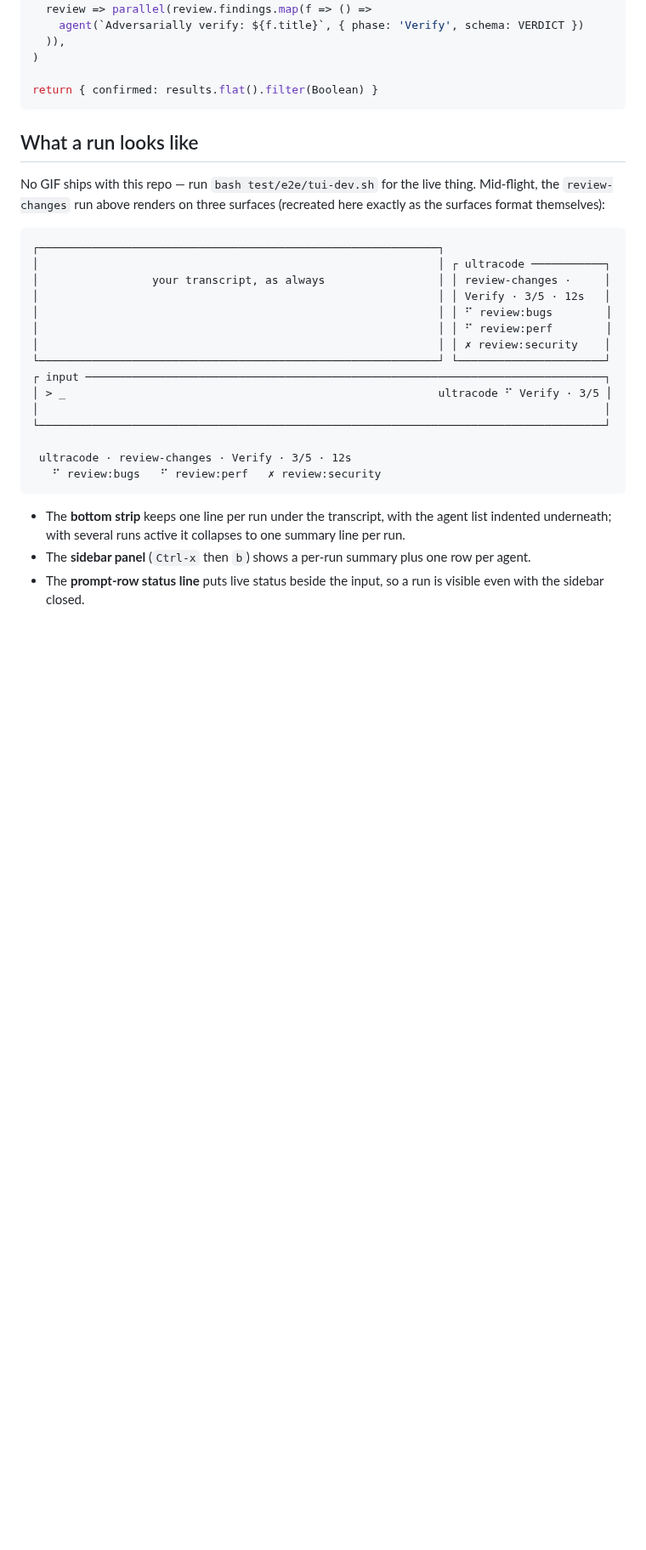
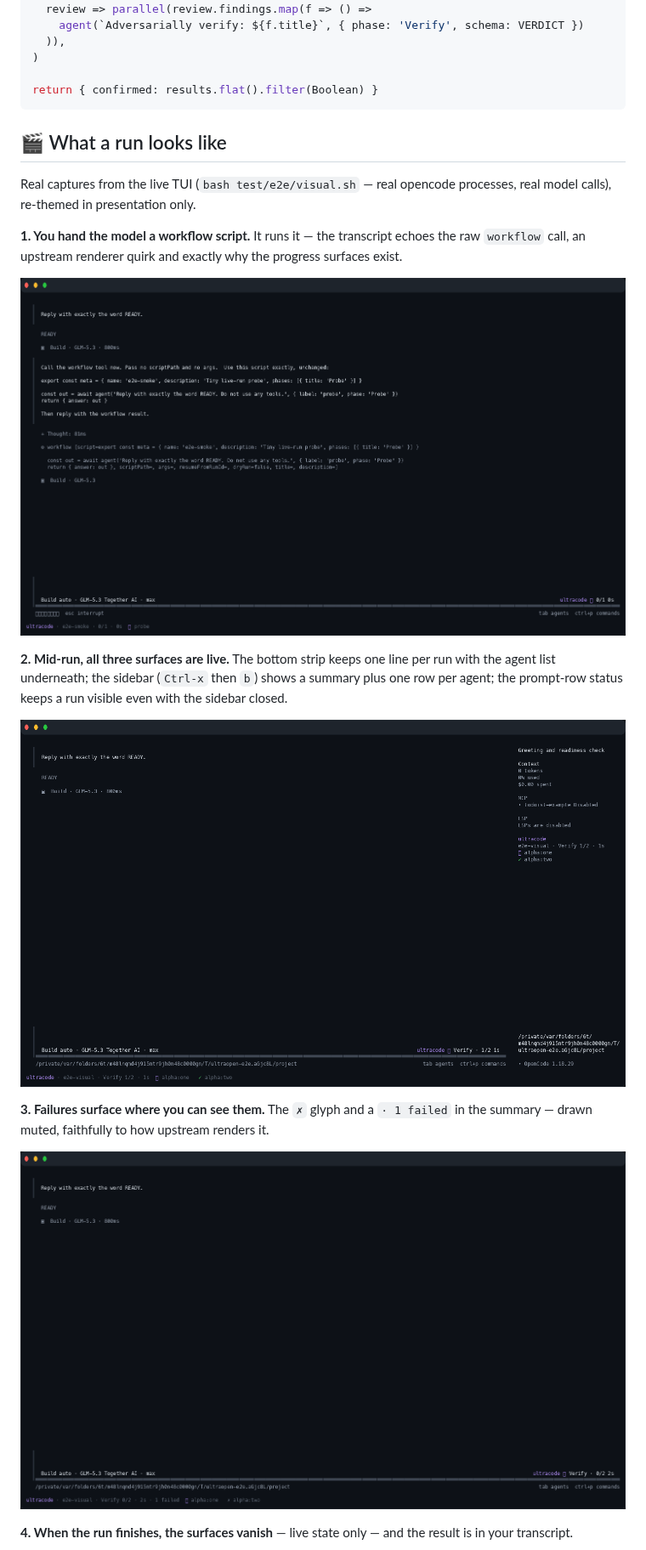
Before and after one commit to PhillipChaffee/ultraopen, a Markdown page: README.md, the part around one of its changes. Shown at 85% size. Drawn GitHub-style; pictures changed too: assets/screenshots/01-invoking.png (added), assets/screenshots/02-three-surfaces.png (added), assets/screenshots/03-failure.png (added); blank space fills up the shorter version.

````diff
--- a/README.md
+++ b/README.md
@@ -34,32 +46,29 @@ const results = await pipeline(
 return { confirmed: results.flat().filter(Boolean) }
 ```
 
-## What a run looks like
+<a id="how-it-works"></a>
 
-No GIF ships with this repo — run `bash test/e2e/tui-dev.sh` for the live thing. Mid-flight, the
-`review-changes` run above renders on three surfaces (recreated here exactly as the surfaces
-format themselves):
+## 🎬 What a run looks like
 
-```
-┌────────────────────────────────────────────────────────────┐
-│                                                            │ ┌ ultracode ───────────┐
-│                 your transcript, as always                 │ │ review-changes ·     │
-│                                                            │ │ Verify · 3/5 · 12s   │
-│                                                            │ │ ⠋ review:bugs        │
-│                                                            │ │ ⠋ review:perf        │
-│                                                            │ │ ✗ review:security    │
-└────────────────────────────────────────────────────────────┘ └──────────────────────┘
-┌ input ──────────────────────────────────────────────────────────────────────────────┐
-│ > _                                                        ultracode ⠋ Verify · 3/5 │
-│                                                                                     │
-└─────────────────────────────────────────────────────────────────────────────────────┘
+Real captures from the live TUI (`bash test/e2e/visual.sh` — real opencode processes, real model
+calls), re-themed in presentation only.
 
- ultracode · review-changes · Verify · 3/5 · 12s
-   ⠋ review:bugs   ⠋ review:perf   ✗ review:security
-```
+**1. You hand the model a workflow script.** It runs it — the transcript echoes the raw
+`workflow` call, an upstream renderer quirk and exactly why the progress surfaces exist.
 
-- The **bottom strip** keeps one line per run under the transcript, with the agent list indented
-  underneath; with several runs active it collapses to one summary line per run.
-- The **sidebar panel** (`Ctrl-x` then `b`) shows a per-run summary plus one row per agent.
-- The **prompt-row status line** puts live status beside the input, so a run is visible even with
-  the sidebar closed.
+![Invoking a workflow](assets/screenshots/01-invoking.png)
+
+**2. Mid-run, all three surfaces are live.** The bottom strip keeps one line per run with the
+agent list underneath; the sidebar (`Ctrl-x` then `b`) shows a summary plus one row per agent;
+the prompt-row status keeps a run visible even with the sidebar closed.
+
+![Three live surfaces](assets/screenshots/02-three-surfaces.png)
+
+**3. Failures surface where you can see them.** The `✗` glyph and a `· 1 failed` in the summary —
+drawn muted, faithfully to how upstream renders it.
+
+![A failed agent](assets/screenshots/03-failure.png)
+
+**4. When the run finishes, the surfaces vanish** — live state only — and the result is in your
+transcript.
+
````
Also changed, not shown: other parts of README.md (+39 -12 lines), assets/screenshots/04-result.png (added), 1 other file.
